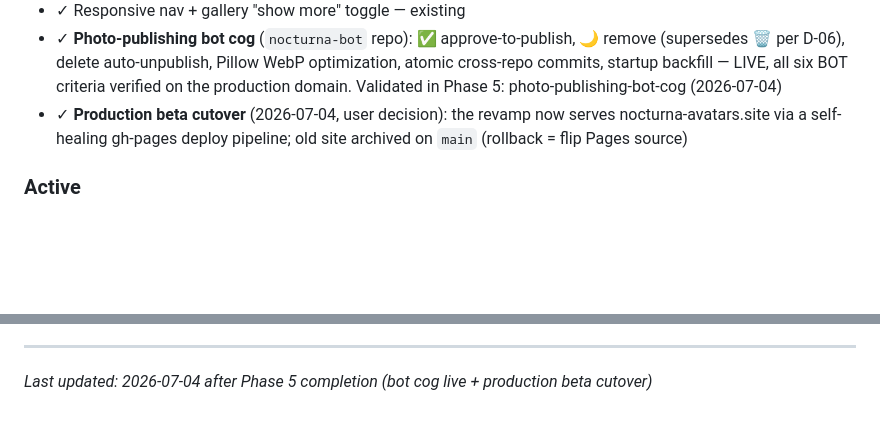
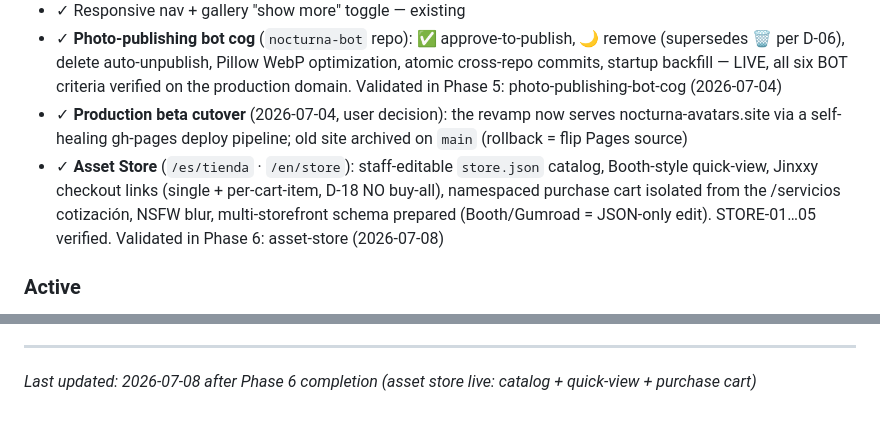
Before and after one commit to Shangrii/Nocturna-Avatars, a Markdown page: .planning/PROJECT.md, 2 parts joined by grey strips. Drawn GitHub-style; blank space fills up the shorter version.

Commit message:
docs(phase-06): evolve PROJECT.md after phase completion

```diff
--- a/.planning/PROJECT.md
+++ b/.planning/PROJECT.md
@@ -21,6 +21,7 @@ A visitor lands, is visually impressed by the work, and reaches "Abrir Ticket" o
 - ✓ Responsive nav + gallery "show more" toggle — existing
 - ✓ **Photo-publishing bot cog** (`nocturna-bot` repo): ✅ approve-to-publish, 🌙 remove (supersedes 🗑️ per D-06), delete auto-unpublish, Pillow WebP optimization, atomic cross-repo commits, startup backfill — LIVE, all six BOT criteria verified on the production domain. Validated in Phase 5: photo-publishing-bot-cog (2026-07-04)
 - ✓ **Production beta cutover** (2026-07-04, user decision): the revamp now serves nocturna-avatars.site via a self-healing gh-pages deploy pipeline; old site archived on `main` (rollback = flip Pages source)
+- ✓ **Asset Store** (`/es/tienda` · `/en/store`): staff-editable `store.json` catalog, Booth-style quick-view, Jinxxy checkout links (single + per-cart-item, D-18 NO buy-all), namespaced purchase cart isolated from the /servicios cotización, NSFW blur, multi-storefront schema prepared (Booth/Gumroad = JSON-only edit). STORE-01…05 verified. Validated in Phase 6: asset-store (2026-07-08)
 
 ### Active
 
@@ -92,4 +93,4 @@ This document evolves at phase transitions and milestone boundaries.
 4. Update Context with current state
 
 ---
-*Last updated: 2026-07-04 after Phase 5 completion (bot cog live + production beta cutover)*
+*Last updated: 2026-07-08 after Phase 6 completion (asset store live: catalog + quick-view + purchase cart)*
```
